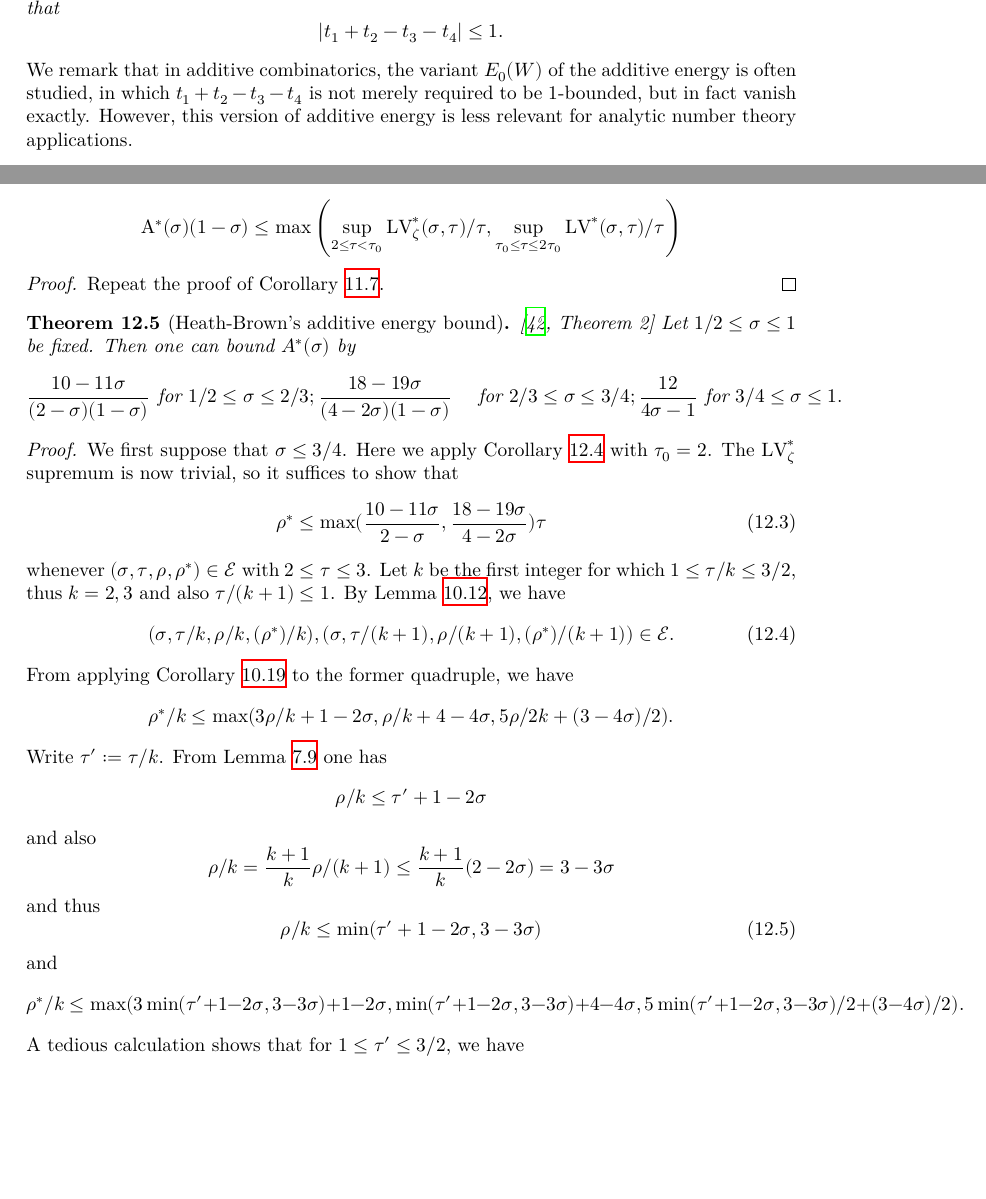
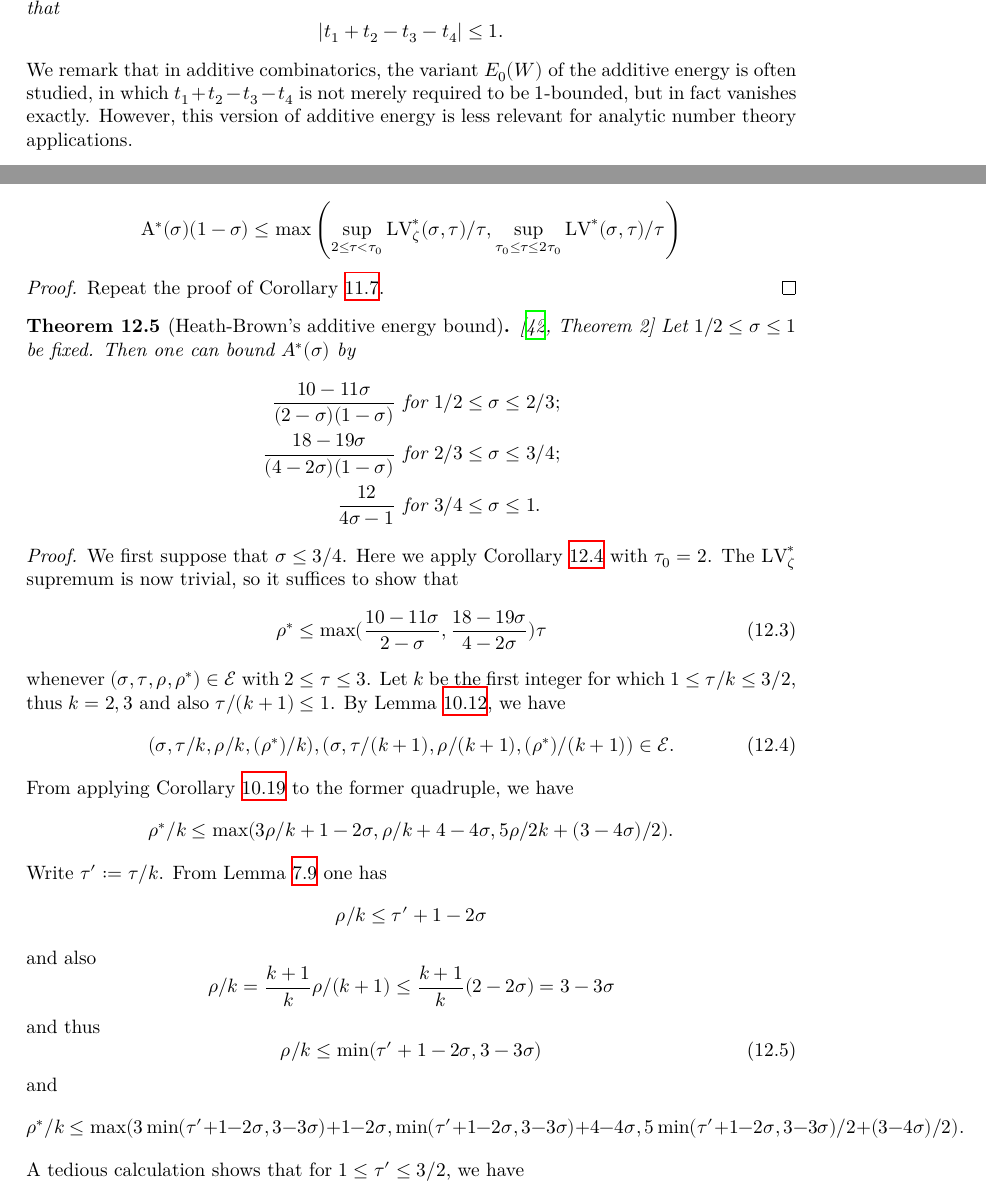
Before and after one commit to teorth/expdb, a LaTeX thesis (blueprint/src/print.tex, which reads blueprint/src/chapter/additive_energy.tex, blueprint/src/chapter/zero_density_energy.tex): two parts of pages 56 and 86 of 103, joined at a grey line, cut so that both start at the same text, the shorter picture padded with empty space. Compiled offline with XeLaTeX.

Commit message:
fix align

```diff
--- a/blueprint/src/chapter/additive_energy.tex
+++ b/blueprint/src/chapter/additive_energy.tex
@@ -7,7 +7,7 @@ $$
 |t_1 + t_2 - t_3 - t_4| \leq 1.$$
 \end{definition}
 
-We remark that in additive combinatorics, the variant $E_0(W)$ of the additive energy is often studied, in which $t_1+t_2-t_3-t_4$ is not merely required to be $1$-bounded, but in fact vanish exactly.  However, this version of additive energy is less relevant for analytic number theory applications.
+We remark that in additive combinatorics, the variant $E_0(W)$ of the additive energy is often studied, in which $t_1+t_2-t_3-t_4$ is not merely required to be $1$-bounded, but in fact vanishes exactly.  However, this version of additive energy is less relevant for analytic number theory applications.
 
 \begin{lemma}[Basic properties of additive energy]\label{add-energy}\uses{energy-def}
 \begin{itemize}
--- a/blueprint/src/chapter/zero_density_energy.tex
+++ b/blueprint/src/chapter/zero_density_energy.tex
@@ -73,8 +73,8 @@ $$ \A^*(\sigma)(1-\sigma) \leq \max \left(\sup_{2 \leq \tau < \tau_0} \LV^*_\zet
 
 \begin{theorem}[Heath-Brown's additive energy bound]\cite[Theorem 2]{heathbrown_zero_1979}\uses{zeroe-def}  Let $1/2 \leq \sigma \leq 1$ be fixed.  Then one can bound $A^*(\sigma)$ by
     \begin{align*}
-        \frac{10-11\sigma}{(2-\sigma)(1-\sigma)} & \hbox{ for } 1/2 \leq \sigma \leq 2/3;
-        \frac{18-19\sigma}{(4-2\sigma)(1-\sigma)} & \hbox{ for } 2/3 \leq \sigma \leq 3/4;
+        \frac{10-11\sigma}{(2-\sigma)(1-\sigma)} & \hbox{ for } 1/2 \leq \sigma \leq 2/3;\\
+        \frac{18-19\sigma}{(4-2\sigma)(1-\sigma)} & \hbox{ for } 2/3 \leq \sigma \leq 3/4;\\
         \frac{12}{4\sigma-1} & \hbox{ for } 3/4 \leq \sigma \leq 1.
     \end{align*}
 \end{theorem}
```
Also changed, not shown: blueprint/src/chapter/additive_energy.tex (2 more changed lines).
